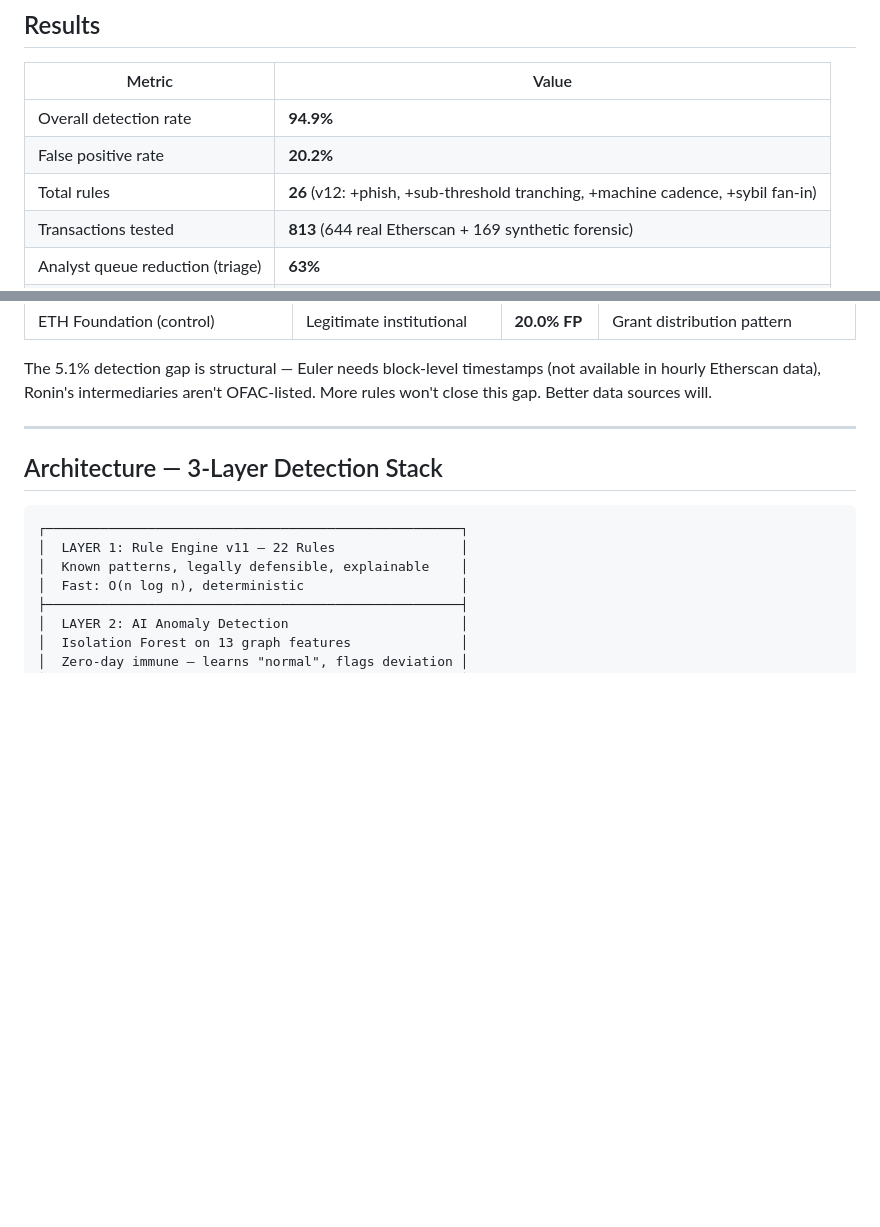
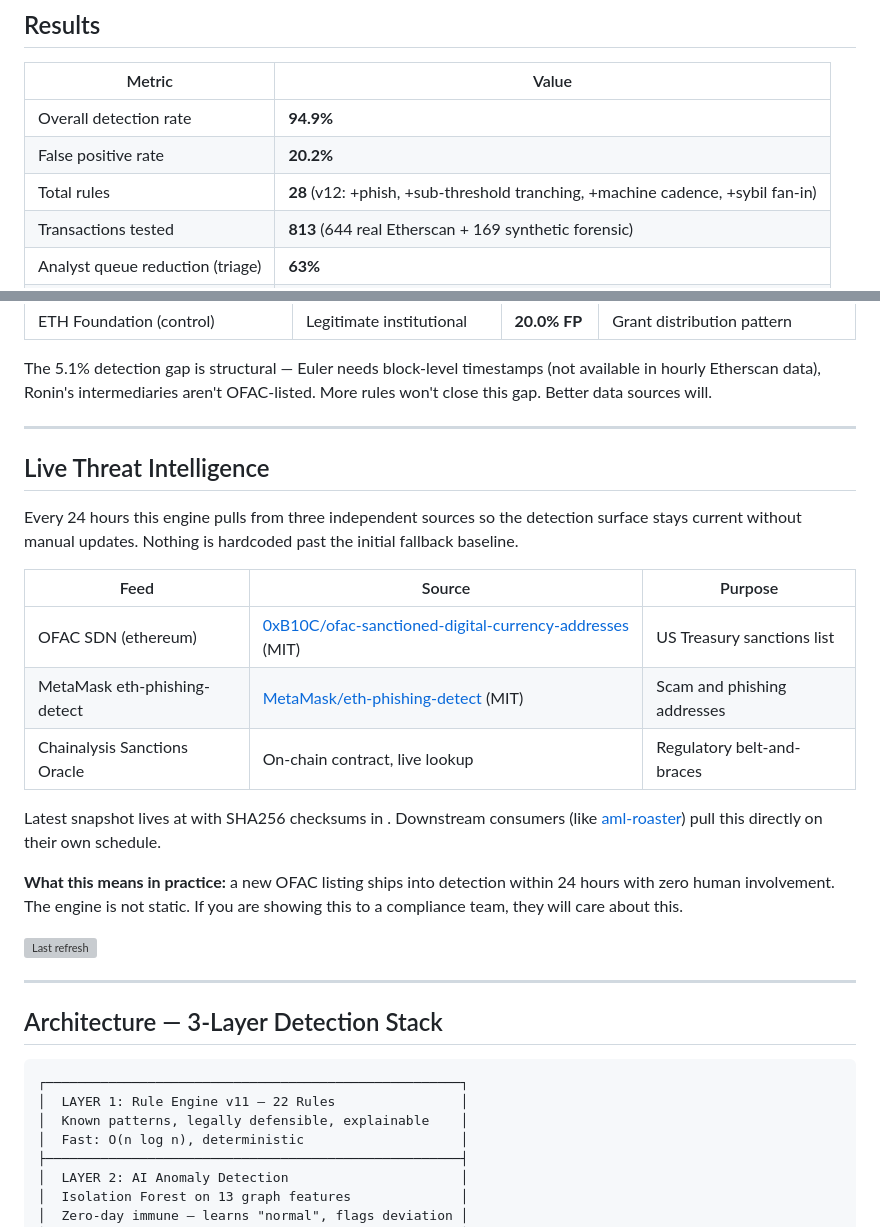
Before and after one commit to hash02/aml-detection-engine, a Markdown page: README.md, 2 parts joined by grey strips. Drawn GitHub-style; blank space fills up the shorter version; grey boxes are pictures that could not be loaded.

Commit message:
docs: README live threat intel section + fix rule count (26 to 28)
Adds a Live Threat Intelligence block after Case Studies. Lists the three
upstream sources (0xB10C OFAC mirror, MetaMask phishing, Chainalysis Oracle)
with a pointer to addresses/ and the SHA256 manifest.

Positions the engine as a live system (refreshes daily) rather than a
hardcoded snapshot. Matters because bionicbanker.tech links here as a live
demo and the audience is compliance-adjacent.

Co-Authored-By: Claude Opus 4.7 (1M context) <noreply@anthropic.com>

```diff
--- a/README.md
+++ b/README.md
@@ -27,7 +27,7 @@ It evolved from a traditional AML rule engine (threshold + velocity) into a full
 |--------|-------|
 | Overall detection rate | **94.9%** |
 | False positive rate | **20.2%** |
-| Total rules | **26** (v12: +phish, +sub-threshold tranching, +machine cadence, +sybil fan-in) |
+| Total rules | **28** (v12: +phish, +sub-threshold tranching, +machine cadence, +sybil fan-in) |
 | Transactions tested | **813** (644 real Etherscan + 169 synthetic forensic) |
 | Analyst queue reduction (triage) | **63%** |
 | AI-only anomalies found | **21** |
@@ -49,6 +49,26 @@ It evolved from a traditional AML rule engine (threshold + velocity) into a full
 | ETH Foundation (control) | Legitimate institutional | **20.0% FP** | Grant distribution pattern |
 
 The 5.1% detection gap is structural — Euler needs block-level timestamps (not available in hourly Etherscan data), Ronin's intermediaries aren't OFAC-listed. More rules won't close this gap. Better data sources will.
+
+
+---
+
+## Live Threat Intelligence
+
+Every 24 hours this engine pulls from three independent sources so the detection surface stays current without manual updates. Nothing is hardcoded past the initial fallback baseline.
+
+| Feed | Source | Purpose |
+|---|---|---|
+| OFAC SDN (ethereum) | [0xB10C/ofac-sanctioned-digital-currency-addresses](https://github.com/0xB10C/ofac-sanctioned-digital-currency-addresses) (MIT) | US Treasury sanctions list |
+| MetaMask eth-phishing-detect | [MetaMask/eth-phishing-detect](https://github.com/MetaMask/eth-phishing-detect) (MIT) | Scam and phishing addresses |
+| Chainalysis Sanctions Oracle | On-chain contract, live lookup | Regulatory belt-and-braces |
+
+Latest snapshot lives at [](./addresses/) with SHA256 checksums in [](./addresses/MANIFEST.json). Downstream consumers (like [aml-roaster](https://github.com/hash02/aml-roaster)) pull this directly on their own schedule.
+
+**What this means in practice:** a new OFAC listing ships into detection within 24 hours with zero human involvement. The engine is not static. If you are showing this to a compliance team, they will care about this.
+
+[![Last refresh](https://img.shields.io/github/actions/workflow/status/hash02/aml-detection-engine/refresh-addresses-daily.yml?branch=main&label=threat%20feeds&logo=github)](https://github.com/hash02/aml-detection-engine/actions/workflows/refresh-addresses-daily.yml)
+
 
 ---
 
```
